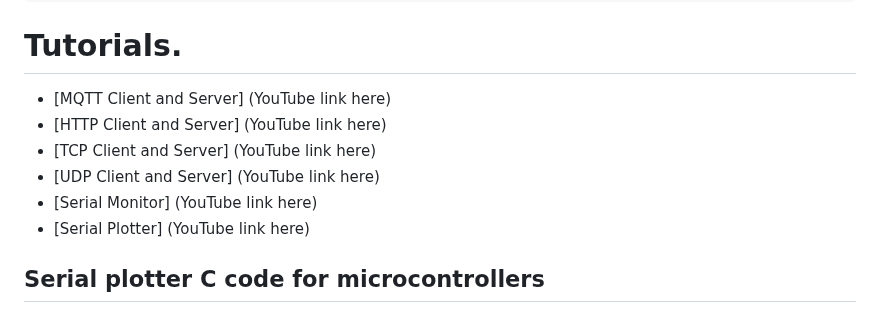
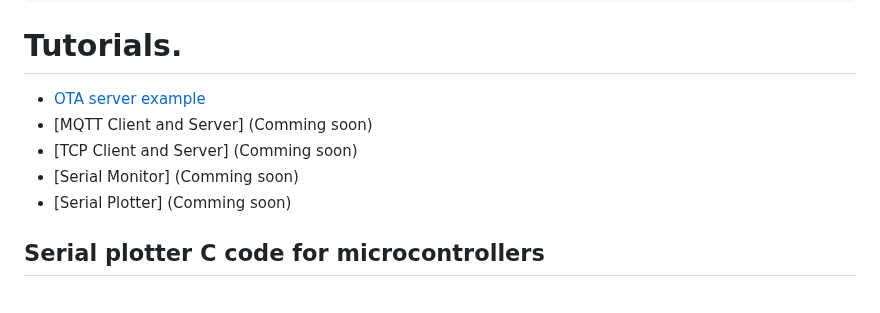
Before and after one commit to TECHPROGENY/embox-embedded-toolkit, a Markdown page: README.md, the part around the change. Drawn GitHub-style.

````diff
--- a/README.md
+++ b/README.md
@@ -94,12 +94,11 @@ python3 embox.py
 ```
 
 # Tutorials.
-- [MQTT Client and Server] (YouTube link here)
-- [HTTP Client and Server] (YouTube link here)
-- [TCP Client and Server] (YouTube link here)
-- [UDP Client and Server] (YouTube link here)
-- [Serial Monitor] (YouTube link here)
-- [Serial Plotter] (YouTube link here)
+- [OTA server example](https://youtu.be/R-KDr5iDOCk)
+- [MQTT Client and Server] (Comming soon)
+- [TCP Client and Server] (Comming soon)
+- [Serial Monitor] (Comming soon)
+- [Serial Plotter] (Comming soon)
 
 ## Serial plotter C code for microcontrollers
 
````
